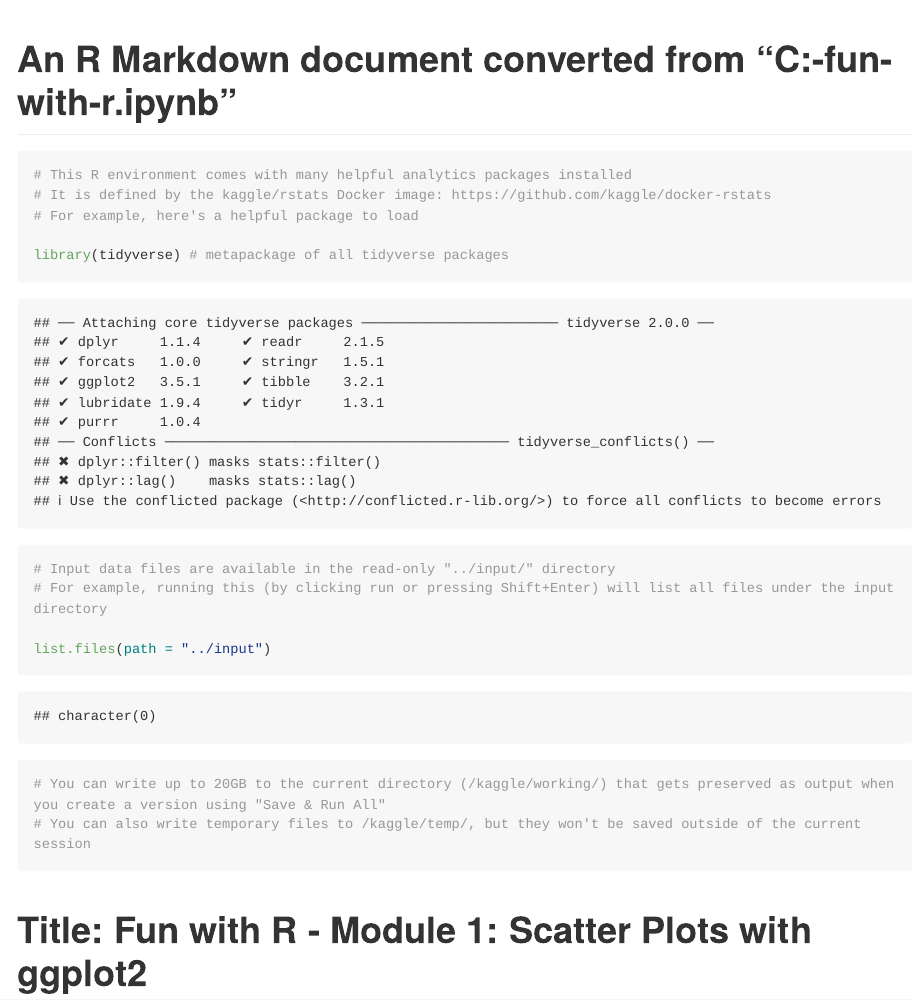
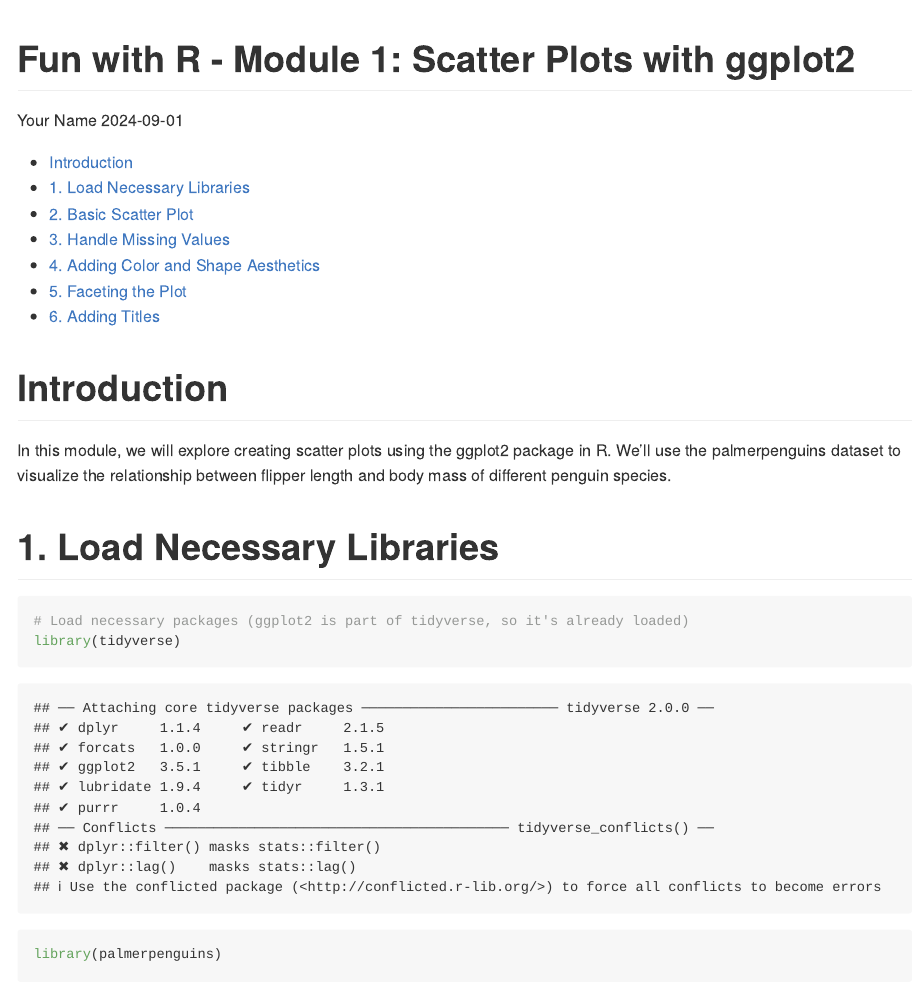
Before and after one commit to Cyberoctane29/R-Learning, an R Markdown document (module-1-fun-with-r.Rmd): the page in a window 1100 px wide, from its top. Rendered offline with R 4.5, knitr and Pandoc, with nearby package versions; both versions are drawn in the output format of the newer one; long lines of code are wrapped.

Commit message:
Update module-1-fun-with-r.Rmd

````diff
--- a/module-1-fun-with-r.Rmd
+++ b/module-1-fun-with-r.Rmd
@@ -1,3 +1,5 @@
 ---
-title: An R Markdown document converted from "C:\Users\saswa\Downloads\module-1-fun-with-r.ipynb"
-output: html_document
+title: "Fun with R - Module 1: Scatter Plots with ggplot2"
+author: "Your Name"
+date: "`r Sys.Date()`"
+output:
@@ -4,22 +10,5 @@ output: html_document
 ---
 
-```{r}
-# This R environment comes with many helpful analytics packages installed
-# It is defined by the kaggle/rstats Docker image: https://github.com/kaggle/docker-rstats
-# For example, here's a helpful package to load
-
-library(tidyverse) # metapackage of all tidyverse packages
-
-# Input data files are available in the read-only "../input/" directory
-# For example, running this (by clicking run or pressing Shift+Enter) will list all files under the input directory
-
-list.files(path = "../input")
-
-# You can write up to 20GB to the current directory (/kaggle/working/) that gets preserved as output when you create a version using "Save & Run All"
-# You can also write temporary files to /kaggle/temp/, but they won't be saved outside of the current session
-```
-
-# Title: Fun with R - Module 1: Scatter Plots with ggplot2
 # Introduction
 
 In this module, we will explore creating scatter plots using the ggplot2 package in R. We'll use the palmerpenguins dataset to visualize the relationship between flipper length and body mass of different penguin species.
````
Also changed, not shown: module-1-fun-with-r.Rmd (4 more changed lines).
